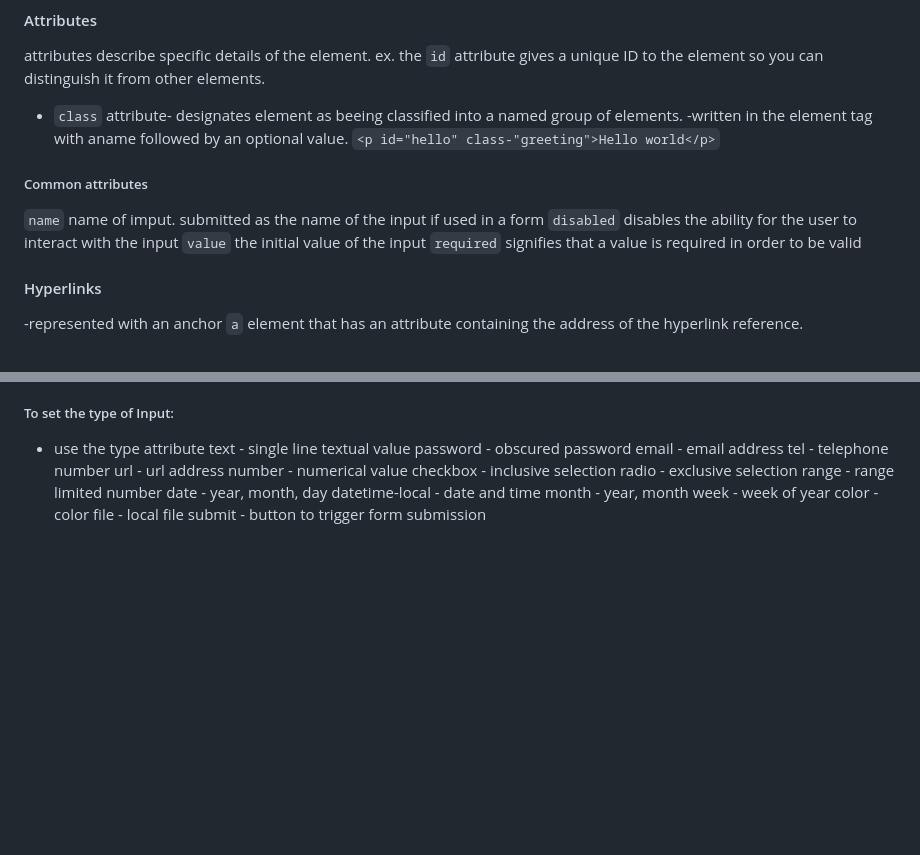
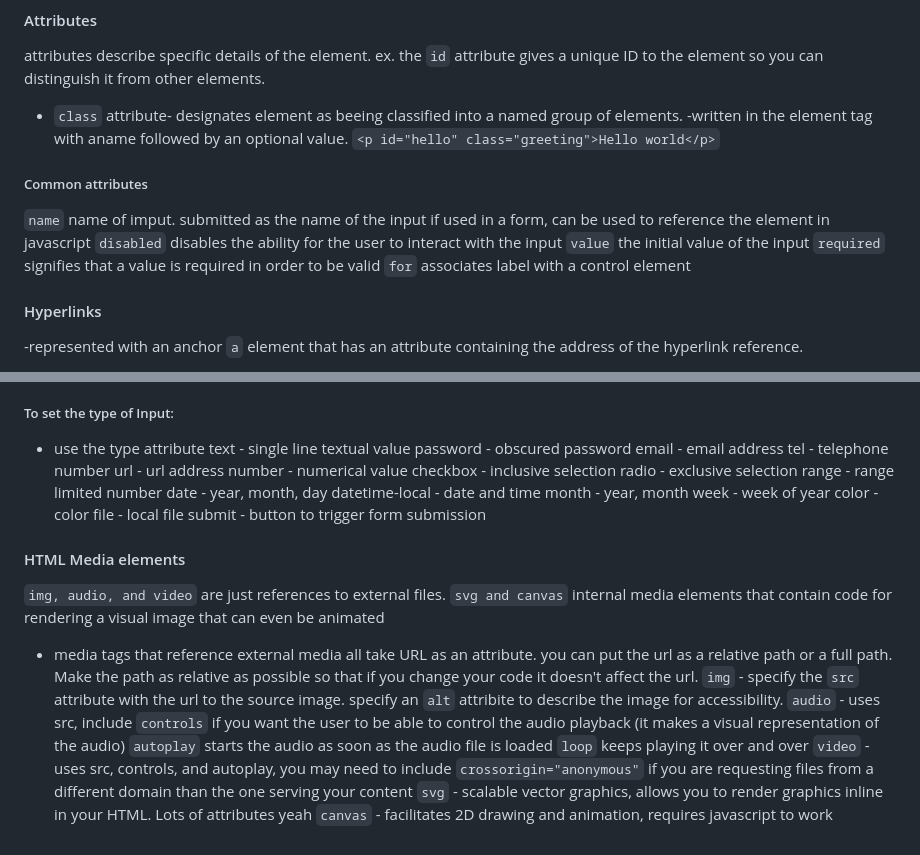
Before and after one commit to MemoryofLight/startup, a Markdown page: README.md, 2 parts joined by grey strips. Drawn GitHub-style; blank space fills up the shorter version.

Commit message:
added media element notes

```diff
--- a/README.md
+++ b/README.md
@@ -156,12 +156,14 @@ the above means:
 attributes describe specific details of the element. ex. the `id` attribute gives a unique ID to the element so you can distinguish it from other elements.
 - `class` attribute- designates element as beeing classified into a named group of elements.
 -written in the element tag with aname followed by an optional value.
-`<p id="hello" class-"greeting">Hello world</p>`
+`<p id="hello" class="greeting">Hello world</p>`
 ##### Common attributes
-`name` name of imput. submitted as the name of the input if used in a form
+`name` name of imput. submitted as the name of the input if used in a form, can be used to reference the element in javascript
 `disabled` disables the ability for the user to interact with the input
 `value` the initial value of the input
 `required` signifies that a value is required in order to be valid
+`for` associates label with a control element
+
 #### Hyperlinks
 -represented with an anchor `a` element that has an attribute containing the address of the hyperlink reference.
 - ex. `<a href="https://byu.edu">Go to the Y</a>`
@@ -252,3 +259,12 @@ week - week of year
 color - color
 file - local file
 submit - button to trigger form submission
+#### HTML Media elements
+`img, audio, and video` are just references to external files.
+`svg and canvas` internal media elements that contain code for rendering a visual image that can even be animated
+* media tags that reference external media all take URL as an attribute. you can put the url as a relative path or a full path. Make the path as relative as possible so that if you change your code it doesn't affect the url.
+`img` - specify the `src` attribute with the url to the source image. specify an `alt` attribite to describe the image for accessibility.
+`audio` - uses src, include `controls` if you want the user to be able to control the audio playback (it makes a visual representation of the audio) `autoplay` starts the audio as soon as the audio file is loaded `loop` keeps playing it over and over
+`video` - uses src, controls, and autoplay, you may need to include `crossorigin="anonymous"` if you are requesting files from a different domain than the one serving your content
+`svg` - scalable vector graphics, allows you to render graphics inline in your HTML. Lots of attributes yeah
+`canvas` - facilitates 2D drawing and animation, requires javascript to work
```
Also changed, not shown: other parts of README.md (+5 -0 lines).
